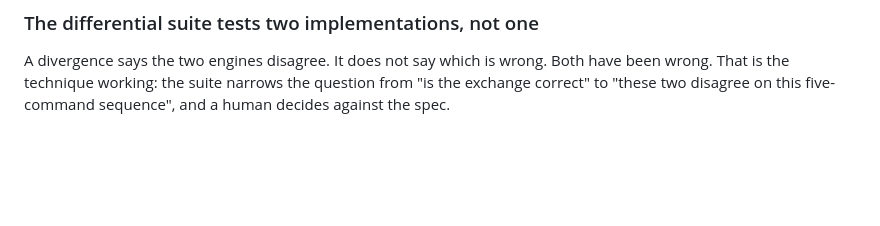
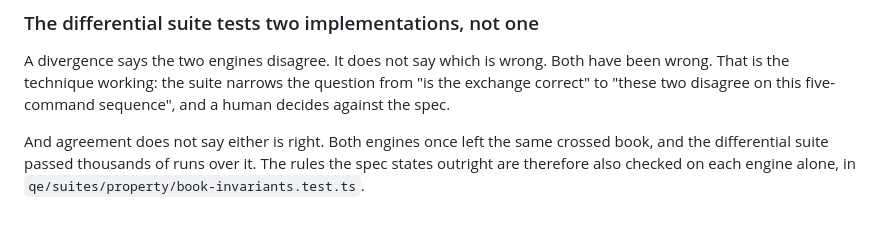
Before and after one commit to alexvervloet/orderbook-qe, a Markdown page: docs/NON-GOALS.md, the part around one of its changes. Rendered like a GitHub page; blank space fills up the shorter version.

```diff
--- a/docs/NON-GOALS.md
+++ b/docs/NON-GOALS.md
@@ -222,3 +237,8 @@ A divergence says the two engines disagree. It does not say which is wrong. Both
 have been wrong. That is the technique working: the suite narrows the question
 from "is the exchange correct" to "these two disagree on this five-command
 sequence", and a human decides against the spec.
+
+And agreement does not say either is right. Both engines once left the same
+crossed book, and the differential suite passed thousands of runs over it. The
+rules the spec states outright are therefore also checked on each engine alone,
+in `qe/suites/property/book-invariants.test.ts`.
```
Also changed, not shown: other parts of docs/NON-GOALS.md (+45 -30 lines).
